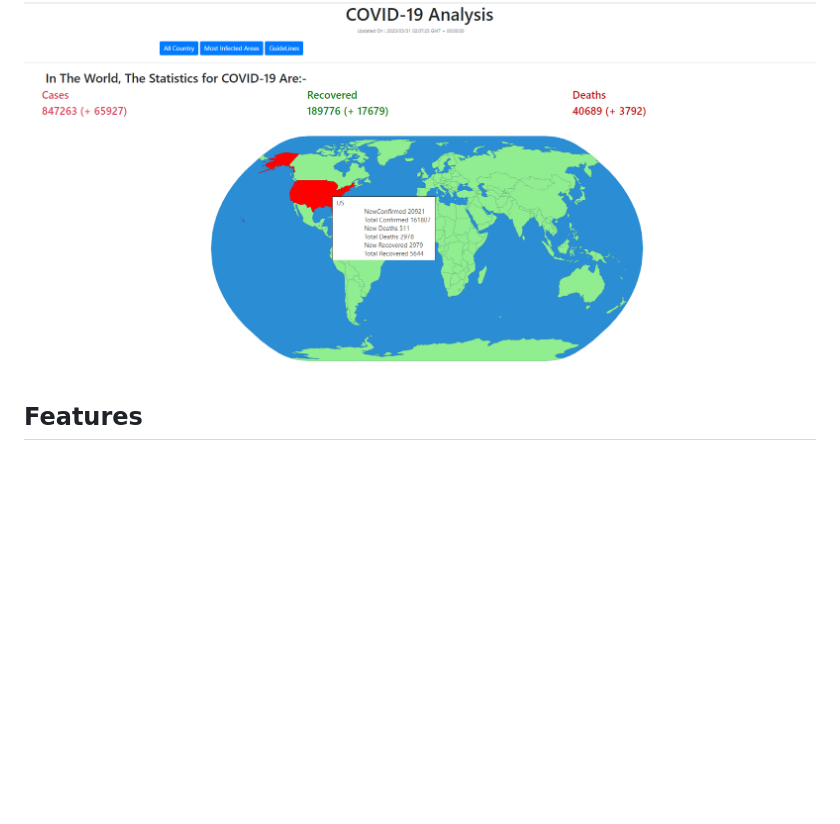
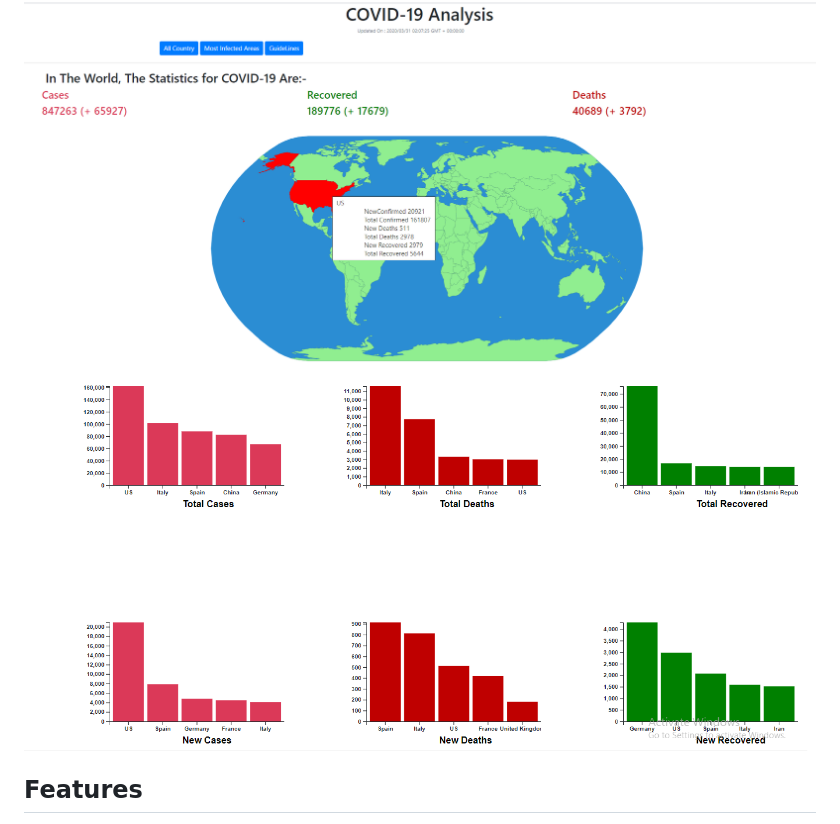
Before and after one commit to ayaankhan98/Covid-19-Analysis, a Markdown page: README.md, the part around the change. Drawn GitHub-style; pictures changed too: images/Graphs.png (added); blank space fills up the shorter version.

Commit message:
Added Graphs Screenshot

```diff
--- a/README.md
+++ b/README.md
@@ -33,6 +33,7 @@ Here we tried to visulize the world data of Covid-19. Data Visulization gives an
 ## Preview
 
 ![alt text](./images/Screenshot(31).png)
+![alt text](./images/Graphs.png)
 
 
 ## Features
```
